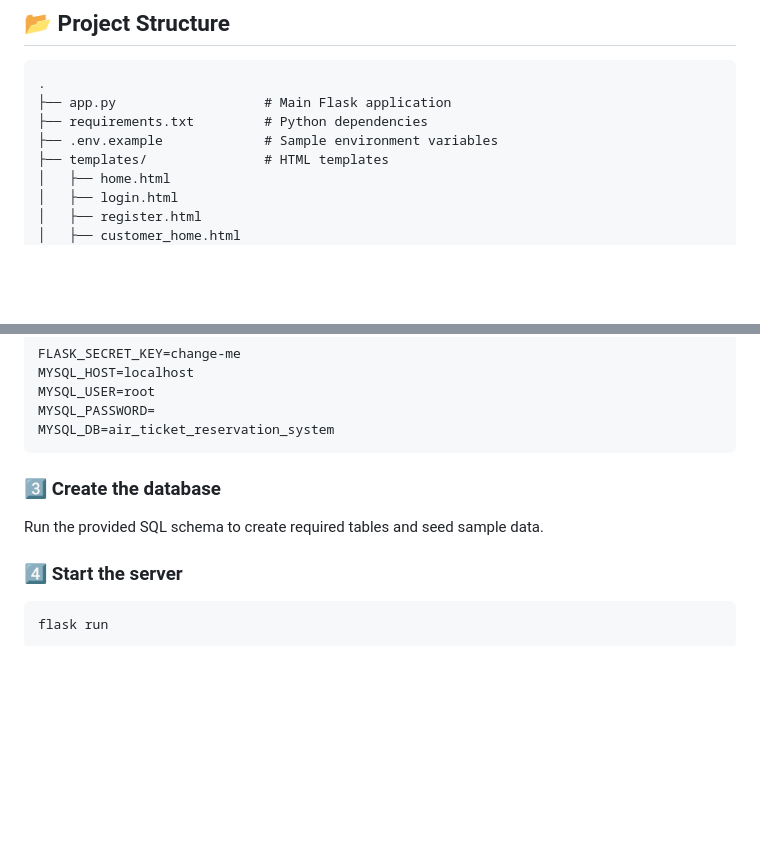
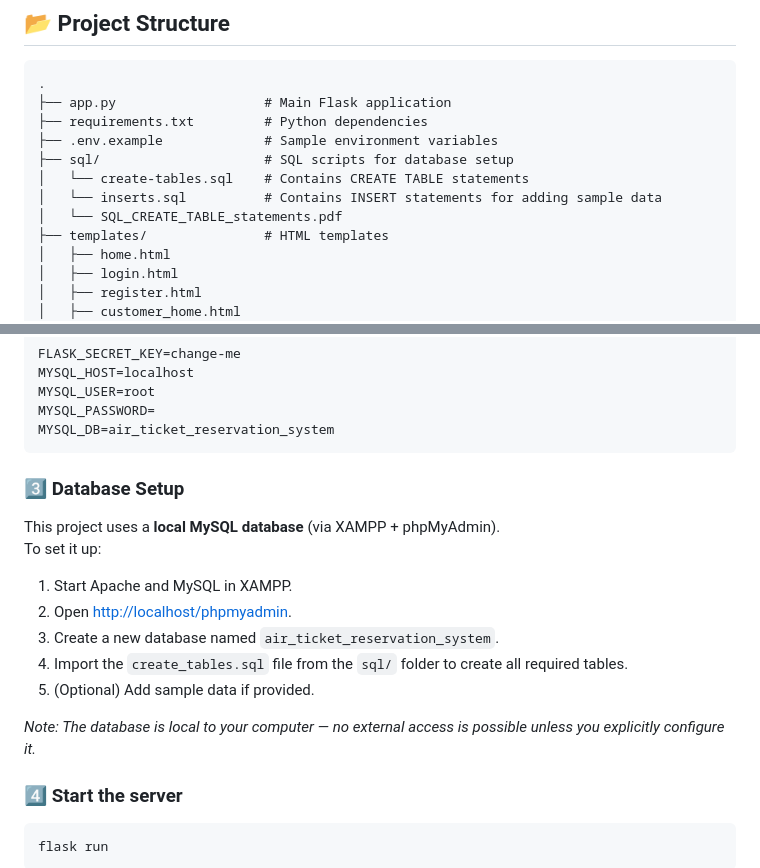
Before and after one commit to hm2963/airline-reservation-system, a Markdown page: README.md, 2 parts joined by grey strips. GitHub-like rendering; blank space fills up the shorter version.

````diff
--- a/README.md
+++ b/README.md
@@ -58,6 +58,10 @@ The goal of the project was to design, implement, and operate a **relational dat
 ├── app.py                   # Main Flask application
 ├── requirements.txt         # Python dependencies
 ├── .env.example             # Sample environment variables
+├── sql/                     # SQL scripts for database setup
+│   └── create-tables.sql    # Contains CREATE TABLE statements
+│   └── inserts.sql          # Contains INSERT statements for adding sample data
+│   └── SQL_CREATE_TABLE_statements.pdf
 ├── templates/               # HTML templates
 │   ├── home.html
 │   ├── login.html
@@ -97,8 +101,16 @@ MYSQL_PASSWORD=
 MYSQL_DB=air_ticket_reservation_system
 ```
 
-### 3️⃣ Create the database
-Run the provided SQL schema to create required tables and seed sample data.
+### 3️⃣ Database Setup
+This project uses a **local MySQL database** (via XAMPP + phpMyAdmin).
+To set it up:
+1. Start Apache and MySQL in XAMPP.
+2. Open [http://localhost/phpmyadmin](http://localhost/phpmyadmin).
+3. Create a new database named `air_ticket_reservation_system`.
+4. Import the `create_tables.sql` file from the `sql/` folder to create all required tables.
+5. (Optional) Add sample data if provided.
+
+*Note: The database is local to your computer — no external access is possible unless you explicitly configure it.*
 
 ### 4️⃣ Start the server
 ```bash
````
